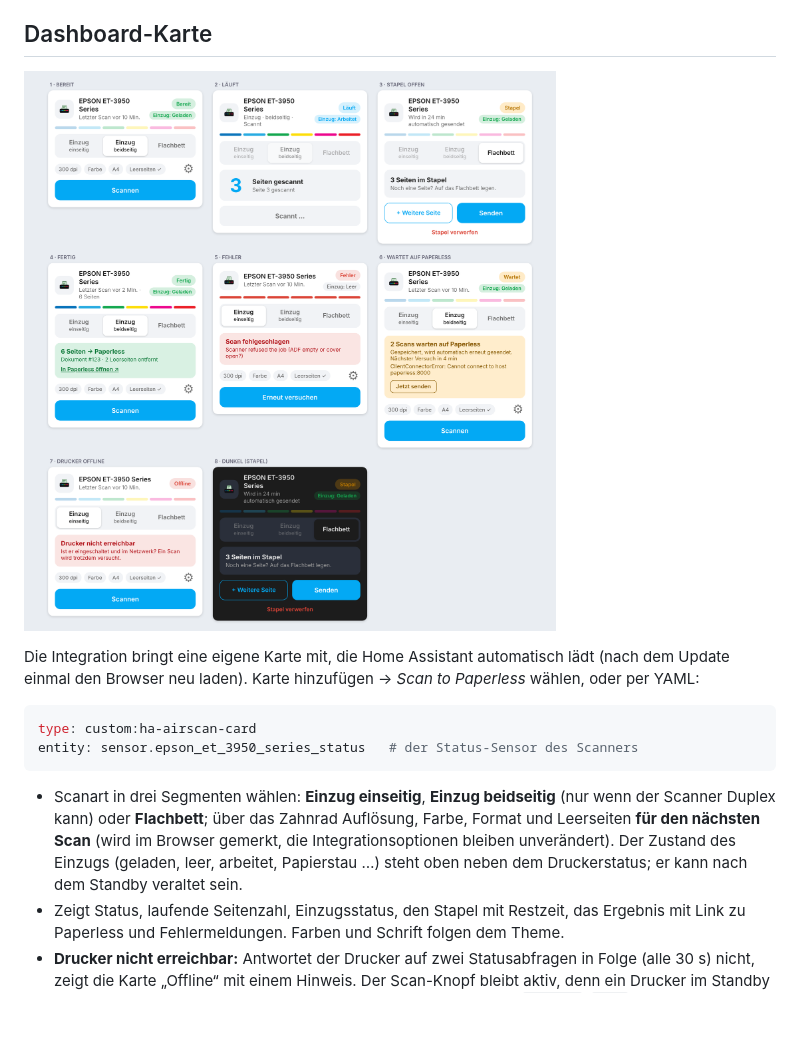
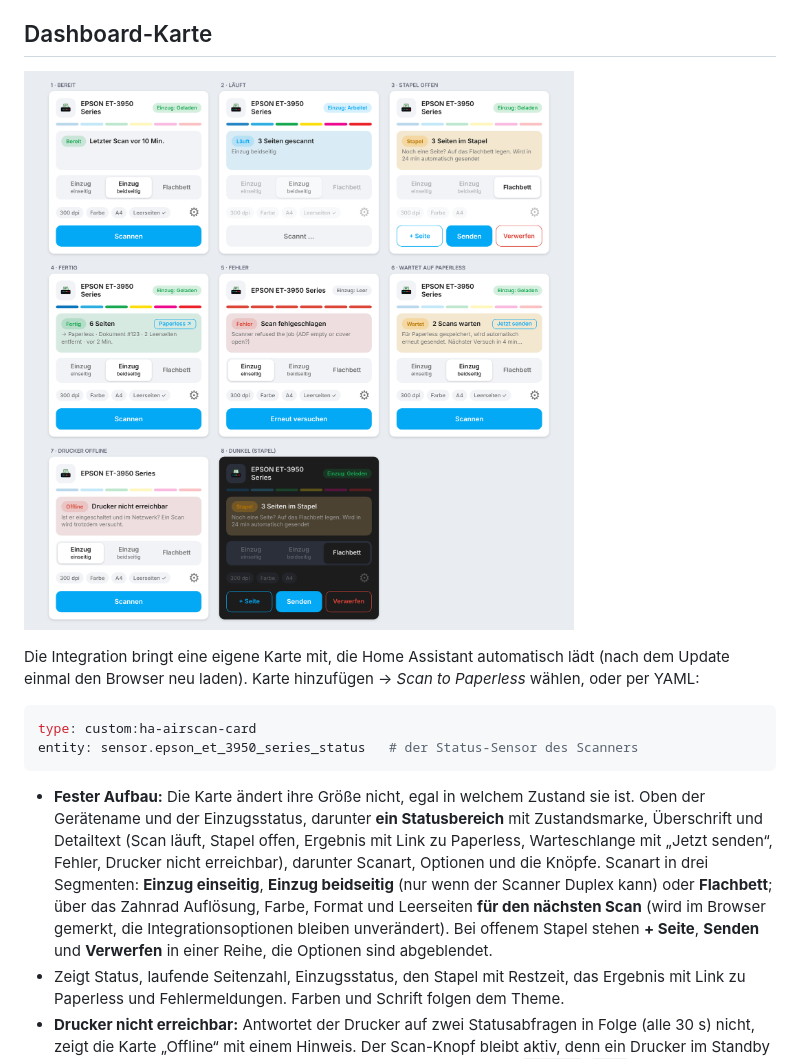
Before and after one commit to ludgerbeckmann/ha_airscan, a Markdown page: README.md, the part around the change. GitHub-like rendering; pictures changed too: docs/card-preview.png; blank space fills up the shorter version.

````diff
--- a/README.md
+++ b/README.md
@@ -64,7 +64,7 @@ type: custom:ha-airscan-card
 entity: sensor.epson_et_3950_series_status   # der Status-Sensor des Scanners
 ```
 
-- Scanart in drei Segmenten wählen: **Einzug einseitig**, **Einzug beidseitig** (nur wenn der Scanner Duplex kann) oder **Flachbett**; über das Zahnrad Auflösung, Farbe, Format und Leerseiten **für den nächsten Scan** (wird im Browser gemerkt, die Integrationsoptionen bleiben unverändert). Der Zustand des Einzugs (geladen, leer, arbeitet, Papierstau …) steht oben neben dem Druckerstatus; er kann nach dem Standby veraltet sein.
+- **Fester Aufbau:** Die Karte ändert ihre Größe nicht, egal in welchem Zustand sie ist. Oben der Gerätename und der Einzugsstatus, darunter **ein Statusbereich** mit Zustandsmarke, Überschrift und Detailtext (Scan läuft, Stapel offen, Ergebnis mit Link zu Paperless, Warteschlange mit „Jetzt senden“, Fehler, Drucker nicht erreichbar), darunter Scanart, Optionen und die Knöpfe. Scanart in drei Segmenten: **Einzug einseitig**, **Einzug beidseitig** (nur wenn der Scanner Duplex kann) oder **Flachbett**; über das Zahnrad Auflösung, Farbe, Format und Leerseiten **für den nächsten Scan** (wird im Browser gemerkt, die Integrationsoptionen bleiben unverändert). Bei offenem Stapel stehen **+ Seite**, **Senden** und **Verwerfen** in einer Reihe, die Optionen sind abgeblendet.
 - Zeigt Status, laufende Seitenzahl, Einzugsstatus, den Stapel mit Restzeit, das Ergebnis mit Link zu Paperless und Fehlermeldungen. Farben und Schrift folgen dem Theme.
 - **Drucker nicht erreichbar:** Antwortet der Drucker auf zwei Statusabfragen in Folge (alle 30 s) nicht, zeigt die Karte „Offline“ mit einem Hinweis. Der Scan-Knopf bleibt aktiv, denn ein Drucker im Standby wird beim Scan geweckt. Meldet der Drucker selbst einen Fehler (`Stopped`/`Down`), steht das ebenfalls dort. Während eines laufenden Scans wird nie gewarnt, weil der Drucker dann Abfragen oft verzögert beantwortet. Die Angaben stehen als Attribute `printer_online` und `printer_state` am Status-Sensor und lassen sich für Automationen nutzen.
 - Optional: `name` (Titel) und `config_entry` (bei mehreren Scannern).
````
Also changed, not shown: 3 other files.
